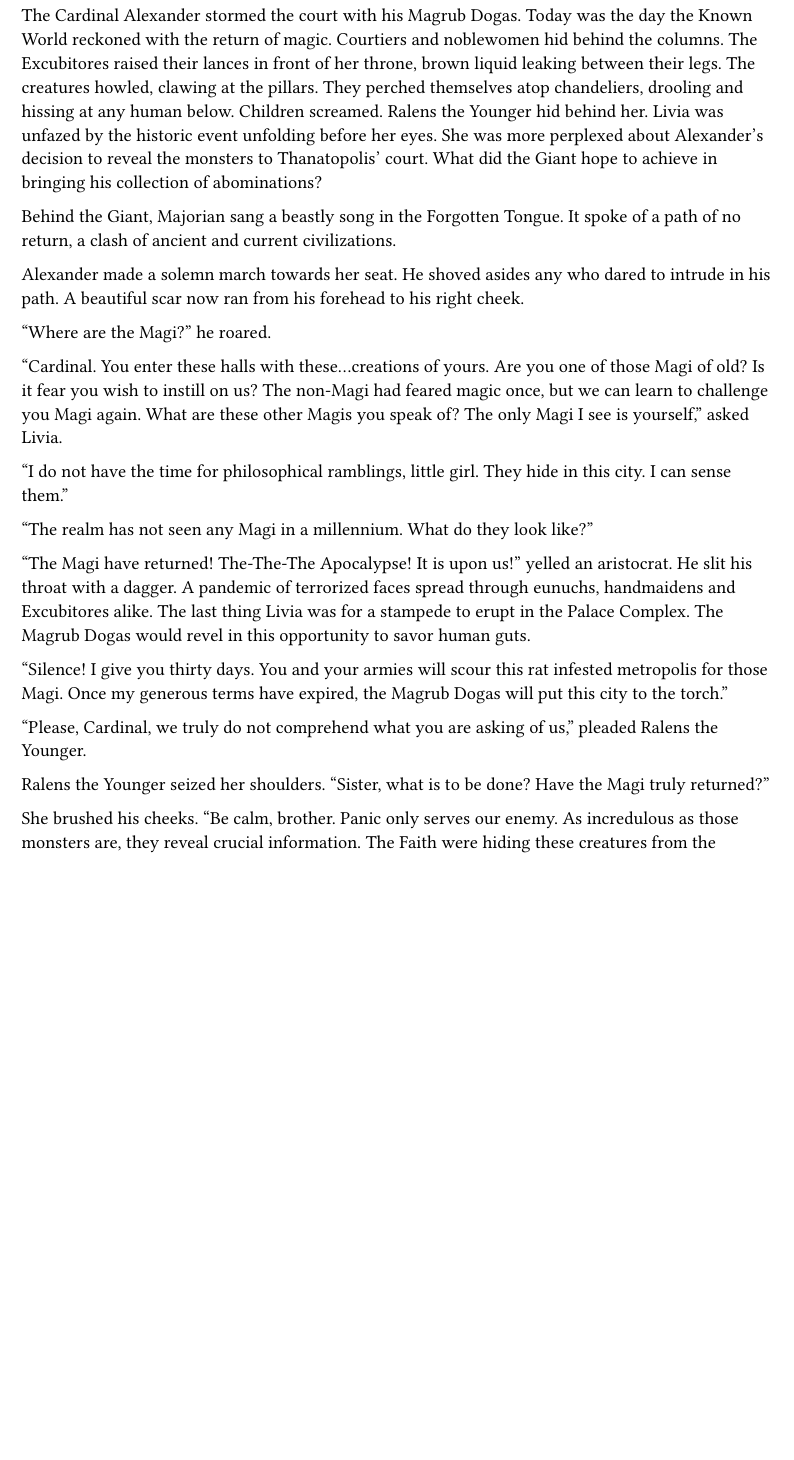
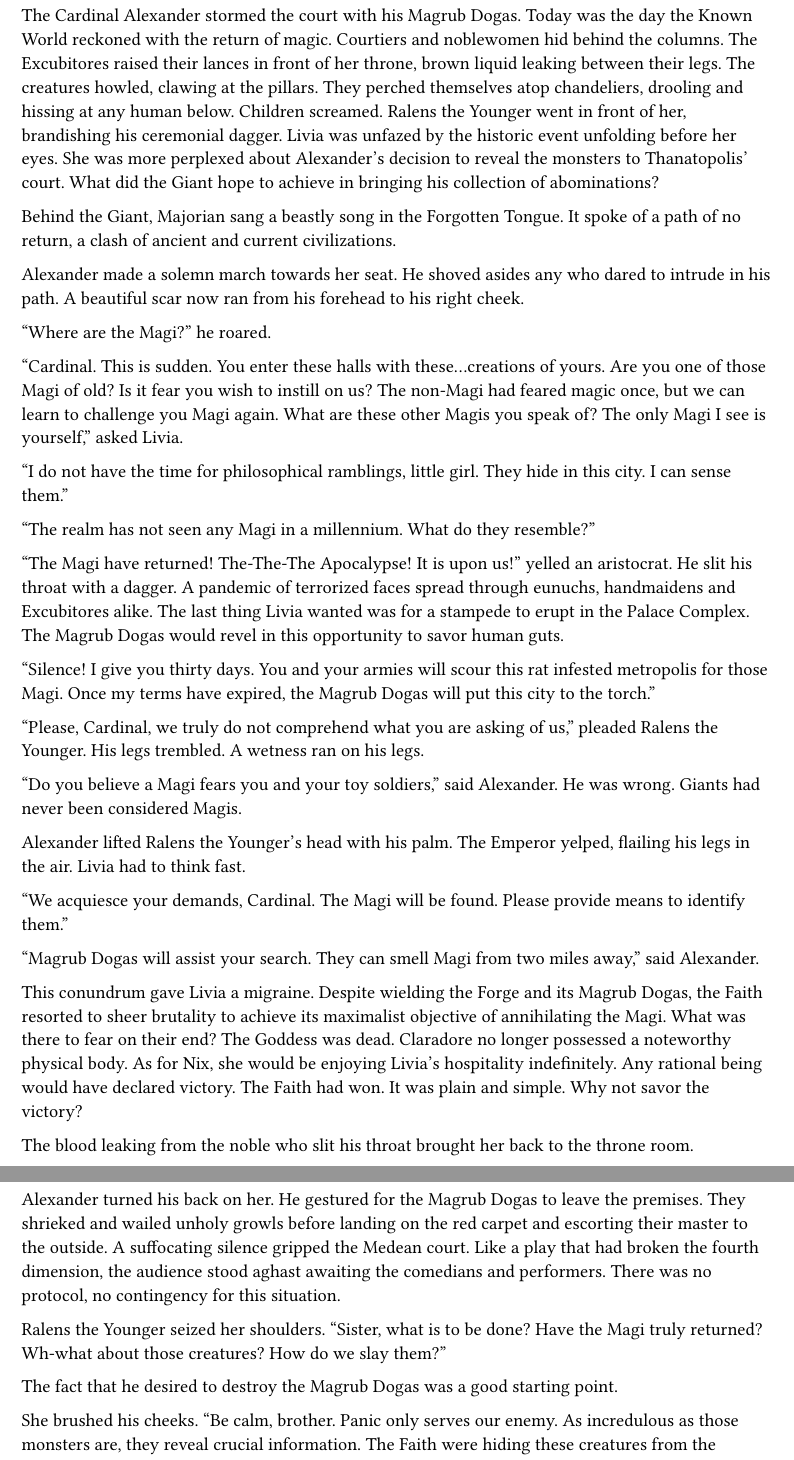
Before and after one commit to Skyshader77/Lacryma-Hydra, a Typst document (chapter26-5.typ): part of page 1 of 2 before the commit and two parts of pages 1 and 2 of 2 after it, the two joined at a grey line, cut so that both start at the same text, the shorter picture padded with empty space. Compiled offline with Typst 0.15.

Commit message:
work today

```diff
--- a/chapter26-5.typ
+++ b/chapter26-5.typ
@@ -1,4 +1,4 @@
-The Cardinal Alexander stormed the court with his Magrub Dogas. Today was the day the Known World reckoned with the return of magic. Courtiers and noblewomen hid behind the columns. The Excubitores raised their lances in front of her throne, brown liquid leaking between their legs. The creatures howled, clawing at the pillars. They perched themselves atop chandeliers, drooling and hissing at any human below. Children screamed. Ralens the Younger hid behind her. Livia was unfazed by the historic event unfolding before her eyes. She was more perplexed about Alexander's decision to reveal the monsters to Thanatopolis' court. What did the Giant hope to achieve in bringing his collection of abominations?
+The Cardinal Alexander stormed the court with his Magrub Dogas. Today was the day the Known World reckoned with the return of magic. Courtiers and noblewomen hid behind the columns. The Excubitores raised their lances in front of her throne, brown liquid leaking between their legs. The creatures howled, clawing at the pillars. They perched themselves atop chandeliers, drooling and hissing at any human below. Children screamed. Ralens the Younger went in front of her, brandishing his ceremonial dagger. Livia was unfazed by the historic event unfolding before her eyes. She was more perplexed about Alexander's decision to reveal the monsters to Thanatopolis' court. What did the Giant hope to achieve in bringing his collection of abominations?
 
 Behind the Giant, Majorian sang a beastly song in the Forgotten Tongue. It spoke of a path of no return, a clash of ancient and current civilizations.
 
@@ -6,19 +6,35 @@ Alexander made a solemn march towards her seat. He shoved asides any who dared t
 
 "Where are the Magi?" he roared.
 
-"Cardinal. You enter these halls with these...creations of yours. Are you one of those Magi of old? Is it fear you wish to instill on us? The non-Magi had feared magic once, but we can learn to challenge you Magi again. What are these other Magis you speak of? The only Magi I see is yourself," asked Livia.
+"Cardinal. This is sudden. You enter these halls with these...creations of yours. Are you one of those Magi of old? Is it fear you wish to instill on us? The non-Magi had feared magic once, but we can learn to challenge you Magi again. What are these other Magis you speak of? The only Magi I see is yourself," asked Livia.
 
 "I do not have the time for philosophical ramblings, little girl. They hide in this city. I can sense them."
 
-"The realm has not seen any Magi in a millennium. What do they look like?"
+"The realm has not seen any Magi in a millennium. What do they resemble?"
 
-"The Magi have returned! The-The-The Apocalypse! It is upon us!" yelled an aristocrat. He slit his throat with a dagger. A pandemic of terrorized faces spread through eunuchs, handmaidens and Excubitores alike. The last thing Livia was for a stampede to erupt in the Palace Complex. The Magrub Dogas would revel in this opportunity to savor human guts.
+"The Magi have returned! The-The-The Apocalypse! It is upon us!" yelled an aristocrat. He slit his throat with a dagger. A pandemic of terrorized faces spread through eunuchs, handmaidens and Excubitores alike. The last thing Livia wanted was for a stampede to erupt in the Palace Complex. The Magrub Dogas would revel in this opportunity to savor human guts.
 
-"Silence! I give you thirty days. You and your armies will scour this rat infested metropolis for those Magi. Once my generous terms have expired, the Magrub Dogas will put this city to the torch."
+"Silence! I give you thirty days. You and your armies will scour this rat infested metropolis for those Magi. Once my terms have expired, the Magrub Dogas will put this city to the torch."
 
-"Please, Cardinal, we truly do not comprehend what you are asking of us," pleaded Ralens the Younger.
+"Please, Cardinal, we truly do not comprehend what you are asking of us," pleaded Ralens the Younger. His legs trembled. A wetness ran on his legs.
 
-Ralens the Younger seized her shoulders. "Sister, what is to be done? Have the Magi truly returned?"
+"Do you believe a Magi fears you and your toy soldiers," said Alexander. He was wrong. Giants had never been considered Magis.
+
+Alexander lifted Ralens the Younger's head with his palm. The Emperor yelped, flailing his legs in the air. Livia had to think fast.
+
+"We acquiesce your demands, Cardinal. The Magi will be found. Please provide means to identify them."
+
+"Magrub Dogas will assist your search. They can smell Magi from two miles away," said Alexander.
+
+This conundrum gave Livia a migraine. Despite wielding the Forge and its Magrub Dogas, the Faith resorted to sheer brutality to achieve its maximalist objective of annihilating the Magi. What was there to fear on their end? The Goddess was dead. Claradore no longer possessed a noteworthy physical body. As for Nix, she would be enjoying Livia's hospitality indefinitely. Any rational being would have declared victory. The Faith had won. It was plain and simple. Why not savor the victory?
+
+The blood leaking from the noble who slit his throat brought her back to the throne room.
+
+Alexander turned his back on her. He gestured for the Magrub Dogas to leave the premises. They shrieked and wailed unholy growls before landing on the red carpet and escorting their master to the outside. A suffocating silence gripped the Medean court. Like a play that had broken the fourth dimension, the audience stood aghast awaiting the comedians and performers. There was no protocol, no contingency for this situation.
+
+Ralens the Younger seized her shoulders. "Sister, what is to be done? Have the Magi truly returned? Wh-what about those creatures? How do we slay them?"
+
+The fact that he desired to destroy the Magrub Dogas was a good starting point.
 
 She brushed his cheeks. "Be calm, brother. Panic only serves our enemy. As incredulous as those monsters are, they reveal crucial information. The Faith were hiding these creatures from the Known World for decades. Why showcase their greatest weapon, now? The answer is simple. They are weak."
 
```
Also changed, not shown: chapter26-5.typ (8 more changed lines).
